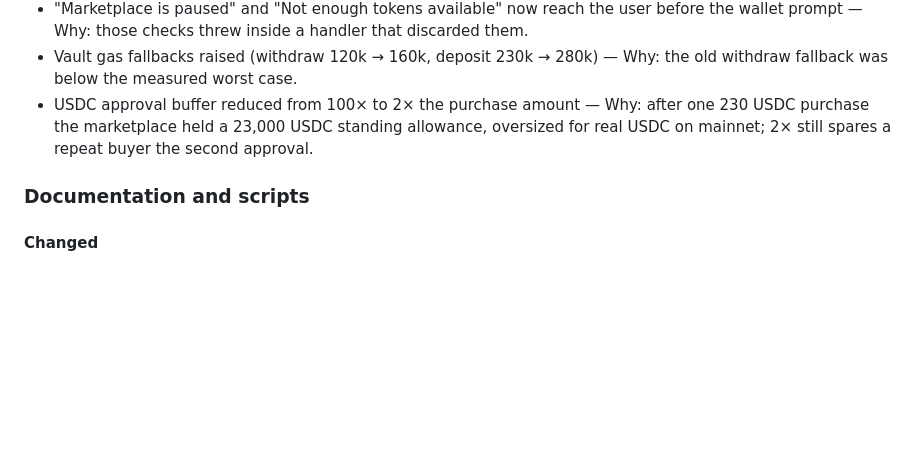
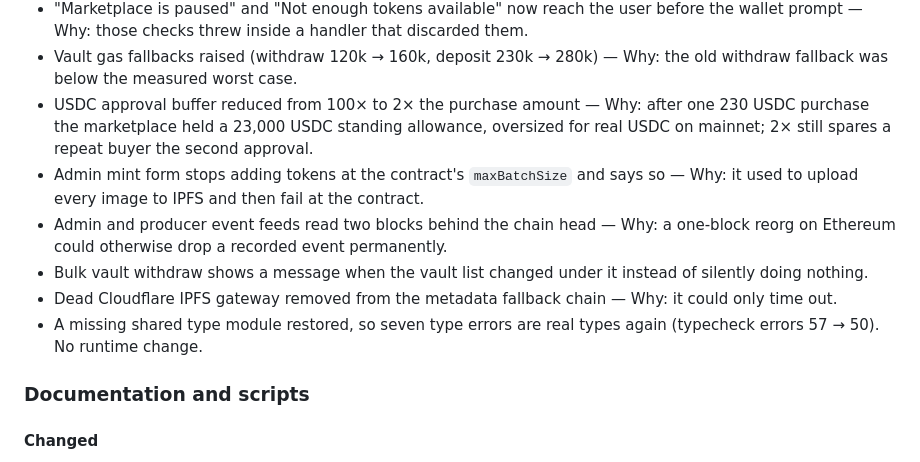
Before and after one commit to orpheuslummis/AstaVerde, a Markdown page: CHANGELOG.md, the part around the change. Drawn GitHub-style; blank space fills up the shorter version.

Commit message:
changelog: careful webapp fixes from review

```diff
--- a/CHANGELOG.md
+++ b/CHANGELOG.md
@@ -51,6 +51,11 @@ modified. This section is the client-readable summary; the engineering record is
 - "Marketplace is paused" and "Not enough tokens available" now reach the user before the wallet prompt — Why: those checks threw inside a handler that discarded them.
 - Vault gas fallbacks raised (withdraw 120k → 160k, deposit 230k → 280k) — Why: the old withdraw fallback was below the measured worst case.
 - USDC approval buffer reduced from 100× to 2× the purchase amount — Why: after one 230 USDC purchase the marketplace held a 23,000 USDC standing allowance, oversized for real USDC on mainnet; 2× still spares a repeat buyer the second approval.
+- Admin mint form stops adding tokens at the contract's `maxBatchSize` and says so — Why: it used to upload every image to IPFS and then fail at the contract.
+- Admin and producer event feeds read two blocks behind the chain head — Why: a one-block reorg on Ethereum could otherwise drop a recorded event permanently.
+- Bulk vault withdraw shows a message when the vault list changed under it instead of silently doing nothing.
+- Dead Cloudflare IPFS gateway removed from the metadata fallback chain — Why: it could only time out.
+- A missing shared type module restored, so seven type errors are real types again (typecheck errors 57 → 50). No runtime change.
 
 ### Documentation and scripts
 
```
